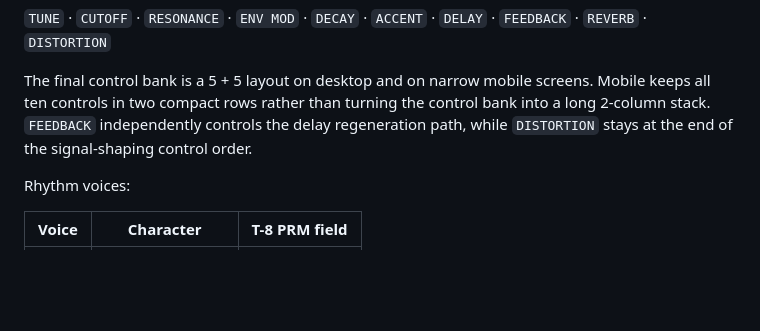
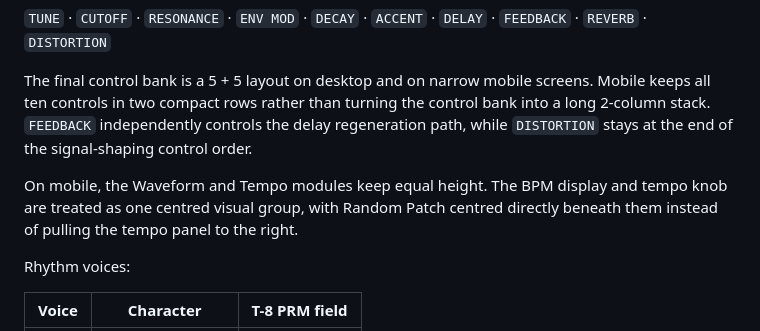
Before and after one commit to zaferlatif/303box, a Markdown page: README.md, the part around the change. Rendered like a GitHub page; blank space fills up the shorter version.

Commit message:
Document centered mobile tempo control

```diff
--- a/README.md
+++ b/README.md
@@ -34,6 +34,8 @@ Browser synth controls:
 `TUNE` · `CUTOFF` · `RESONANCE` · `ENV MOD` · `DECAY` · `ACCENT` · `DELAY` · `FEEDBACK` · `REVERB` · `DISTORTION`
 
 The final control bank is a 5 + 5 layout on desktop and on narrow mobile screens. Mobile keeps all ten controls in two compact rows rather than turning the control bank into a long 2-column stack. `FEEDBACK` independently controls the delay regeneration path, while `DISTORTION` stays at the end of the signal-shaping control order.
+
+On mobile, the Waveform and Tempo modules keep equal height. The BPM display and tempo knob are treated as one centred visual group, with Random Patch centred directly beneath them instead of pulling the tempo panel to the right.
 
 Rhythm voices:
 
```
